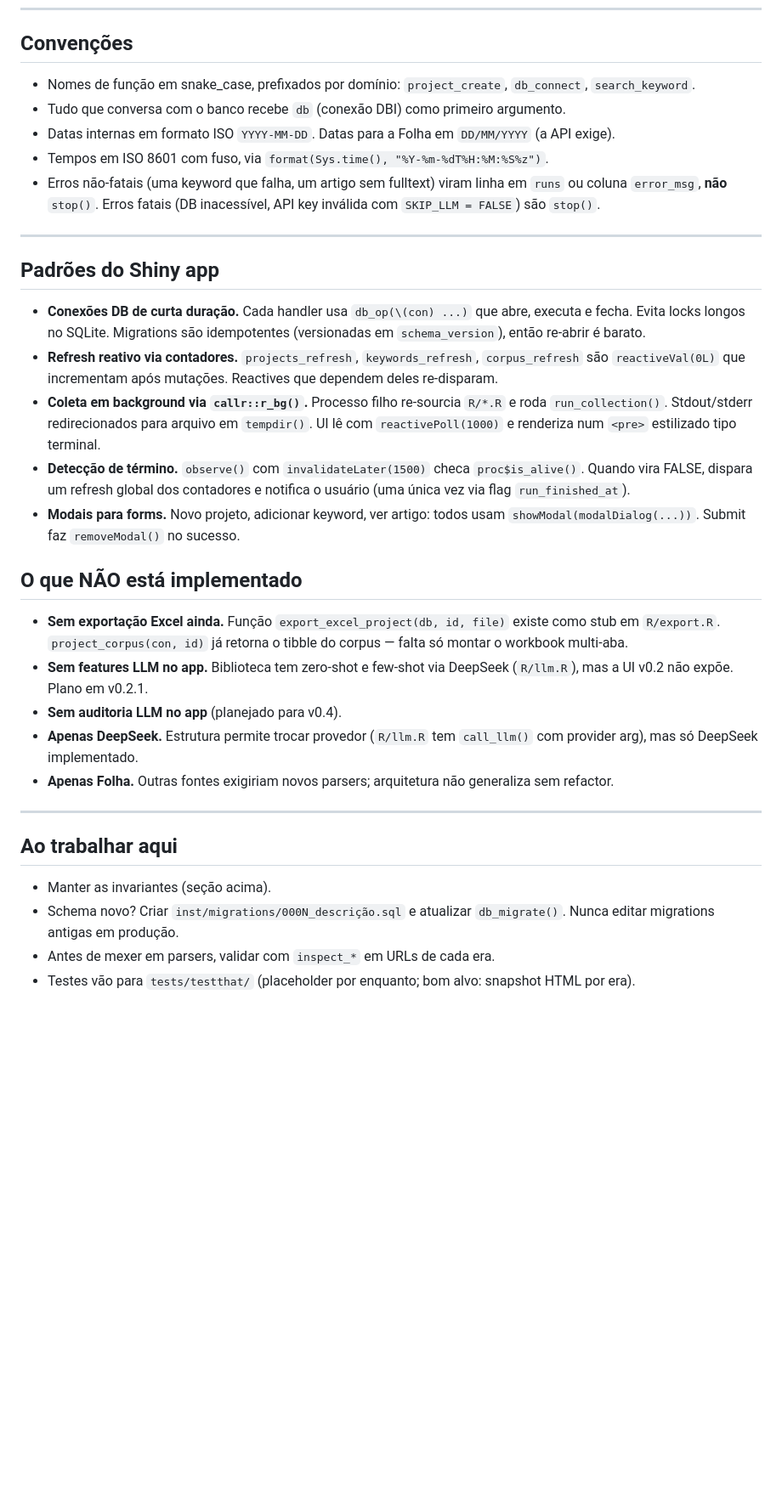
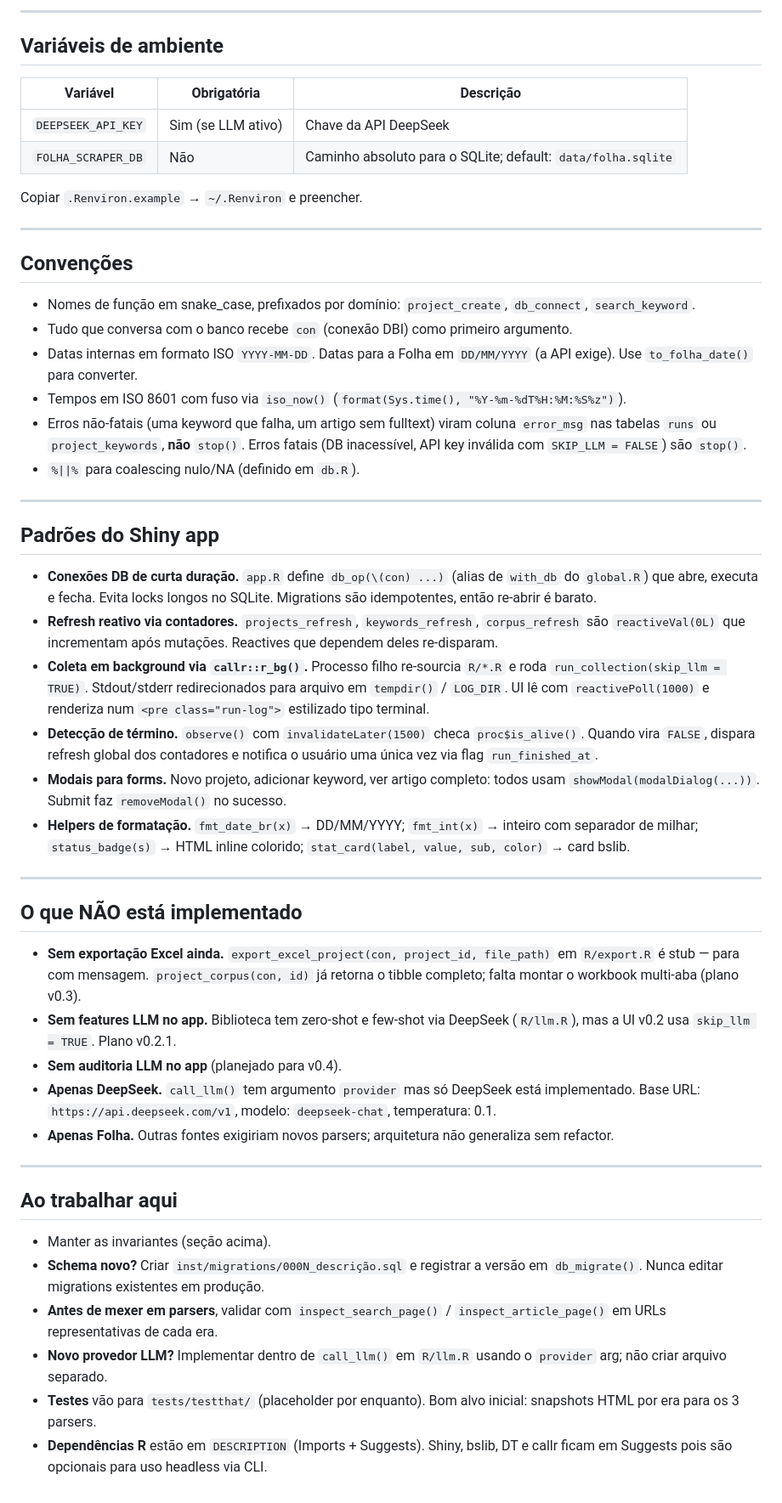
Before and after one commit to mancano-tales/folha-scraper, a Markdown page: CLAUDE.md, the part around one of its changes. Shown at 85% size. Drawn GitHub-style; blank space fills up the shorter version.

```diff
--- a/CLAUDE.md
+++ b/CLAUDE.md
@@ -73,27 +125,44 @@ Seletores em cascata. Se a Folha redesenhar o site, rodar `inspect_search_page()
+---
+
+## Variáveis de ambiente
+
+| Variável | Obrigatória | Descrição |
+|---|---|---|
+| `DEEPSEEK_API_KEY` | Sim (se LLM ativo) | Chave da API DeepSeek |
+| `FOLHA_SCRAPER_DB` | Não | Caminho absoluto para o SQLite; default: `data/folha.sqlite` |
+
+Copiar `.Renviron.example` → `~/.Renviron` e preencher.
+
+---
+
 ## Convenções
 
 - Nomes de função em snake_case, prefixados por domínio: `project_create`, `db_connect`, `search_keyword`.
-- Tudo que conversa com o banco recebe `db` (conexão DBI) como primeiro argumento.
-- Datas internas em formato ISO `YYYY-MM-DD`. Datas para a Folha em `DD/MM/YYYY` (a API exige).
-- Tempos em ISO 8601 com fuso, via `format(Sys.time(), "%Y-%m-%dT%H:%M:%S%z")`.
-- Erros não-fatais (uma keyword que falha, um artigo sem fulltext) viram linha em `runs` ou coluna `error_msg`, **não** `stop()`. Erros fatais (DB inacessível, API key inválida com `SKIP_LLM = FALSE`) são `stop()`.
+- Tudo que conversa com o banco recebe `con` (conexão DBI) como primeiro argumento.
+- Datas internas em formato ISO `YYYY-MM-DD`. Datas para a Folha em `DD/MM/YYYY` (a API exige). Use `to_folha_date()` para converter.
+- Tempos em ISO 8601 com fuso via `iso_now()` (`format(Sys.time(), "%Y-%m-%dT%H:%M:%S%z")`).
+- Erros não-fatais (uma keyword que falha, um artigo sem fulltext) viram coluna `error_msg` nas tabelas `runs` ou `project_keywords`, **não** `stop()`. Erros fatais (DB inacessível, API key inválida com `SKIP_LLM = FALSE`) são `stop()`.
+- `%||%` para coalescing nulo/NA (definido em `db.R`).
 
 ---
 
 ## Padrões do Shiny app
 
-- **Conexões DB de curta duração.** Cada handler usa `db_op(\(con) ...)` que abre, executa e fecha. Evita locks longos no SQLite. Migrations são idempotentes (versionadas em `schema_version`), então re-abrir é barato.
+- **Conexões DB de curta duração.** `app.R` define `db_op(\(con) ...)` (alias de `with_db` do `global.R`) que abre, executa e fecha. Evita locks longos no SQLite. Migrations são idempotentes, então re-abrir é barato.
 - **Refresh reativo via contadores.** `projects_refresh`, `keywords_refresh`, `corpus_refresh` são `reactiveVal(0L)` que incrementam após mutações. Reactives que dependem deles re-disparam.
-- **Coleta em background via `callr::r_bg()`.** Processo filho re-sourcia `R/*.R` e roda `run_collection()`. Stdout/stderr redirecionados para arquivo em `tempdir()`. UI lê com `reactivePoll(1000)` e renderiza num `<pre>` estilizado tipo terminal.
-- **Detecção de término.** `observe()` com `invalidateLater(1500)` checa `proc$is_alive()`. Quando vira FALSE, dispara um refresh global dos contadores e notifica o usuário (uma única vez via flag `run_finished_at`).
-- **Modais para forms.** Novo projeto, adicionar keyword, ver artigo: todos usam `showModal(modalDialog(...))`. Submit faz `removeModal()` no sucesso.
+- **Coleta em background via `callr::r_bg()`.** Processo filho re-sourcia `R/*.R` e roda `run_collection(skip_llm = TRUE)`. Stdout/stderr redirecionados para arquivo em `tempdir()` / `LOG_DIR`. UI lê com `reactivePoll(1000)` e renderiza num `<pre class="run-log">` estilizado tipo terminal.
+- **Detecção de término.** `observe()` com `invalidateLater(1500)` checa `proc$is_alive()`. Quando vira `FALSE`, dispara refresh global dos contadores e notifica o usuário uma única vez via flag `run_finished_at`.
+- **Modais para forms.** Novo projeto, adicionar keyword, ver artigo completo: todos usam `showModal(modalDialog(...))`. Submit faz `removeModal()` no sucesso.
+- **Helpers de formatação.** `fmt_date_br(x)` → DD/MM/YYYY; `fmt_int(x)` → inteiro com separador de milhar; `status_badge(s)` → HTML inline colorido; `stat_card(label, value, sub, color)` → card bslib.
+
+---
 
 ## O que NÃO está implementado
 
-- **Sem exportação Excel ainda.** Função `export_excel_project(db, id, file)` existe como stub em `R/export.R`. `project_corpus(con, id)` já retorna o tibble do corpus — falta só montar o workbook multi-aba.
-- **Sem features LLM no app.** Biblioteca tem zero-shot e few-shot via DeepSeek (`R/llm.R`), mas a UI v0.2 não expõe. Plano em v0.2.1.
+- **Sem exportação Excel ainda.** `export_excel_project(con, project_id, file_path)` em `R/export.R` é stub — para com mensagem. `project_corpus(con, id)` já retorna o tibble completo; falta montar o workbook multi-aba (plano v0.3).
+- **Sem features LLM no app.** Biblioteca tem zero-shot e few-shot via DeepSeek (`R/llm.R`), mas a UI v0.2 usa `skip_llm = TRUE`. Plano v0.2.1.
 - **Sem auditoria LLM no app** (planejado para v0.4).
-- **Apenas DeepSeek.** Estrutura permite trocar provedor (`R/llm.R` tem `call_llm()` com provider arg), mas só DeepSeek implementado.
+- **Apenas DeepSeek.** `call_llm()` tem argumento `provider` mas só DeepSeek está implementado. Base URL: `https://api.deepseek.com/v1`, modelo: `deepseek-chat`, temperatura: 0.1.
 - **Apenas Folha.** Outras fontes exigiriam novos parsers; arquitetura não generaliza sem refactor.
 
 ---
@@ -101,6 +170,8 @@ Seletores em cascata. Se a Folha redesenhar o site, rodar `inspect_search_page()
 ## Ao trabalhar aqui
 
 - Manter as invariantes (seção acima).
-- Schema novo? Criar `inst/migrations/000N_descrição.sql` e atualizar `db_migrate()`. Nunca editar migrations antigas em produção.
-- Antes de mexer em parsers, validar com `inspect_*` em URLs de cada era.
-- Testes vão para `tests/testthat/` (placeholder por enquanto; bom alvo: snapshot HTML por era).
+- **Schema novo?** Criar `inst/migrations/000N_descrição.sql` e registrar a versão em `db_migrate()`. Nunca editar migrations existentes em produção.
+- **Antes de mexer em parsers**, validar com `inspect_search_page()` / `inspect_article_page()` em URLs representativas de cada era.
+- **Novo provedor LLM?** Implementar dentro de `call_llm()` em `R/llm.R` usando o `provider` arg; não criar arquivo separado.
+- **Testes** vão para `tests/testthat/` (placeholder por enquanto). Bom alvo inicial: snapshots HTML por era para os 3 parsers.
+- **Dependências R** estão em `DESCRIPTION` (Imports + Suggests). Shiny, bslib, DT e callr ficam em Suggests pois são opcionais para uso headless via CLI.
```
Also changed, not shown: other parts of CLAUDE.md (+71 -19 lines).
